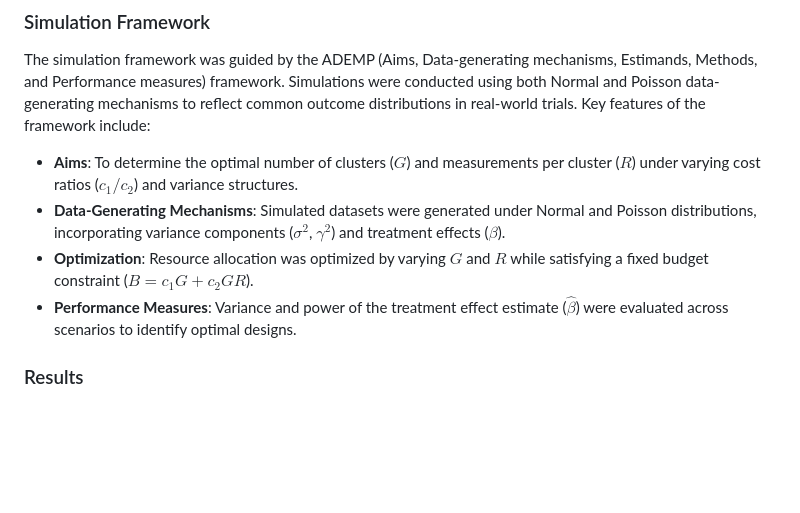
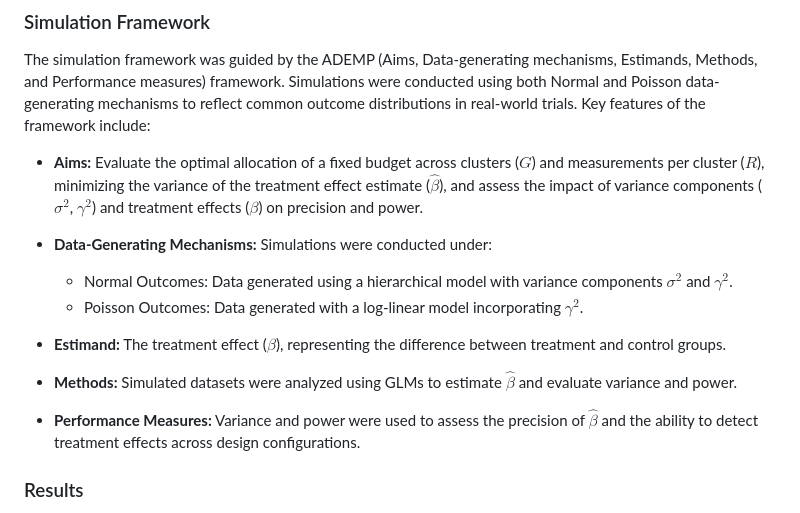
Before and after one commit to yunan2001/PHP2550-Projects, a Markdown page: Project3-Simulation/README.md, the part around the change. GitHub-like rendering; blank space fills up the shorter version.

```diff
--- a/Project3-Simulation/README.md
+++ b/Project3-Simulation/README.md
@@ -7,10 +7,17 @@ This project investigates the design of cluster randomized trials under budget c
 ### Simulation Framework
 
 The simulation framework was guided by the ADEMP (Aims, Data-generating mechanisms, Estimands, Methods, and Performance measures) framework. Simulations were conducted using both Normal and Poisson data-generating mechanisms to reflect common outcome distributions in real-world trials. Key features of the framework include:
-- **Aims**: To determine the optimal number of clusters ($G$) and measurements per cluster ($R$) under varying cost ratios ($c_1/c_2$) and variance structures.
-- **Data-Generating Mechanisms**: Simulated datasets were generated under Normal and Poisson distributions, incorporating variance components ($\sigma^2$, $\gamma^2$) and treatment effects ($\beta$).
-- **Optimization**: Resource allocation was optimized by varying $G$ and $R$ while satisfying a fixed budget constraint ($B = c_1 G + c_2 G R$).
-- **Performance Measures**: Variance and power of the treatment effect estimate ($\hat{\beta}$) were evaluated across scenarios to identify optimal designs.
+- **Aims:** Evaluate the optimal allocation of a fixed budget across clusters ($G$) and measurements per cluster ($R$), minimizing the variance of the treatment effect estimate ($\hat{\beta}$), and assess the impact of variance components ($\sigma^2$, $\gamma^2$) and treatment effects ($\beta$) on precision and power.
+
+- **Data-Generating Mechanisms:** Simulations were conducted under:
+   - Normal Outcomes: Data generated using a hierarchical model with variance components $\sigma^2$ and $\gamma^2$.
+   - Poisson Outcomes: Data generated with a log-linear model incorporating $\gamma^2$.
+
+- **Estimand:** The treatment effect ($\beta$), representing the difference between treatment and control groups.
+
+- **Methods:** Simulated datasets were analyzed using GLMs to estimate $\hat{\beta}$ and evaluate variance and power.
+
+- **Performance Measures:** Variance and power were used to assess the precision of $\hat{\beta}$ and the ability to detect treatment effects across design configurations.
 
 ### Results
 
```
